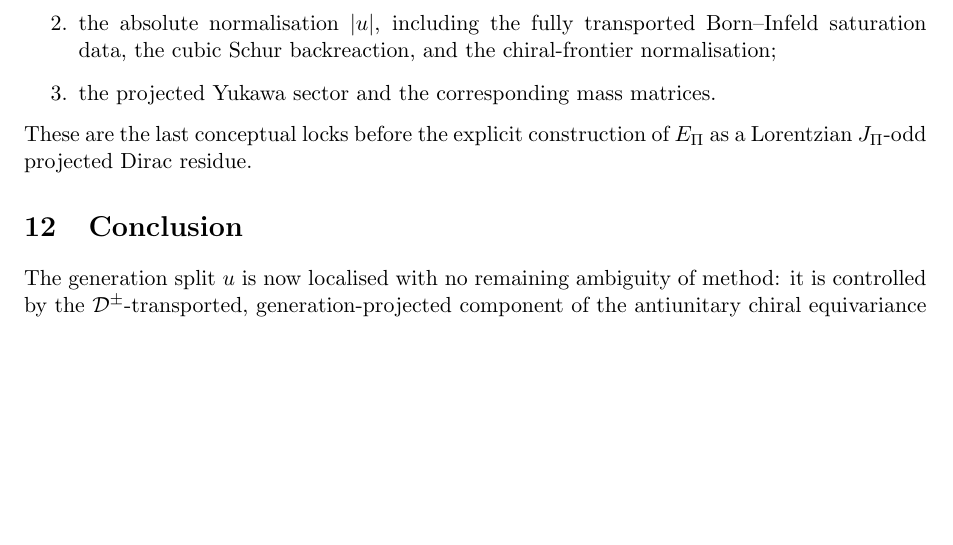
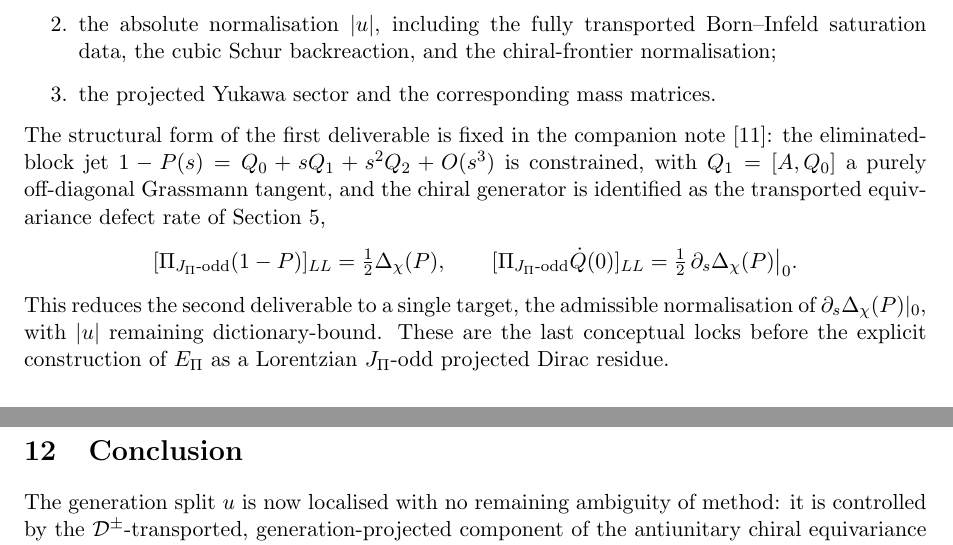
Before and after one commit to Cosmochrony/projective-residue-schur, a LaTeX paper (tex/ProjectiveResidueSchur.tex): part of page 11 of 13 before the commit and two parts of pages 11 and 12 of 14 after it, the two joined at a grey line, cut so that both start at the same text, the shorter picture padded with empty space. Compiled offline with pdfLaTeX.

Commit message:
Open deliverables: deliverable 1 (explicit 1-P(s)) structurally fixed + chiral generator identified in companion note Beau2026ebj; bib entry

```diff
--- a/tex/ProjectiveResidueSchur.tex
+++ b/tex/ProjectiveResidueSchur.tex
@@ -730,6 +730,17 @@ of Projection Locking}
       cubic Schur backreaction, and the chiral-frontier normalisation;
       \item the projected Yukawa sector and the corresponding mass matrices.
     \end{enumerate}
+    The structural form of the first deliverable is fixed in the companion note~\cite{Beau2026ebj}: the eliminated-block
+    jet $1-P(s) = Q_0 + sQ_1 + s^2Q_2 + O(s^3)$ is constrained, with $Q_1 = [A, Q_0]$ a purely off-diagonal Grassmann
+    tangent, and the chiral generator is identified as the transported equivariance defect rate of
+    Section~\ref{sec:spinorial-locking},
+    \[
+      [\Pi_{J_\Pi\text{-odd}}(1-P)]_{LL} = \tfrac12\Delta_\chi(P),
+      \qquad
+      [\Pi_{J_\Pi\text{-odd}}\dot Q(0)]_{LL} = \tfrac12\,\partial_s\Delta_\chi(P)\big|_0.
+    \]
+    This reduces the second deliverable to a single target, the admissible normalisation of
+    $\partial_s\Delta_\chi(P)|_0$, with $|u|$ remaining dictionary-bound.
     These are the last conceptual locks before the explicit construction of $\EPi$ as a Lorentzian
     $J_\Pi$-odd projected Dirac residue.
 
```
Also changed, not shown: tex/cosmochrony-bibliography.bib (+9 -0 lines).
